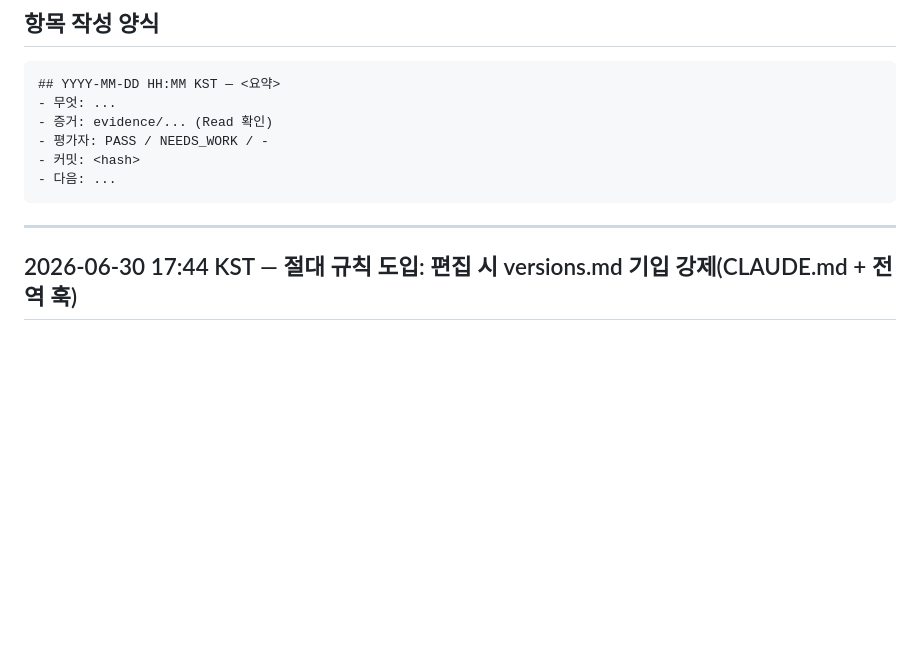
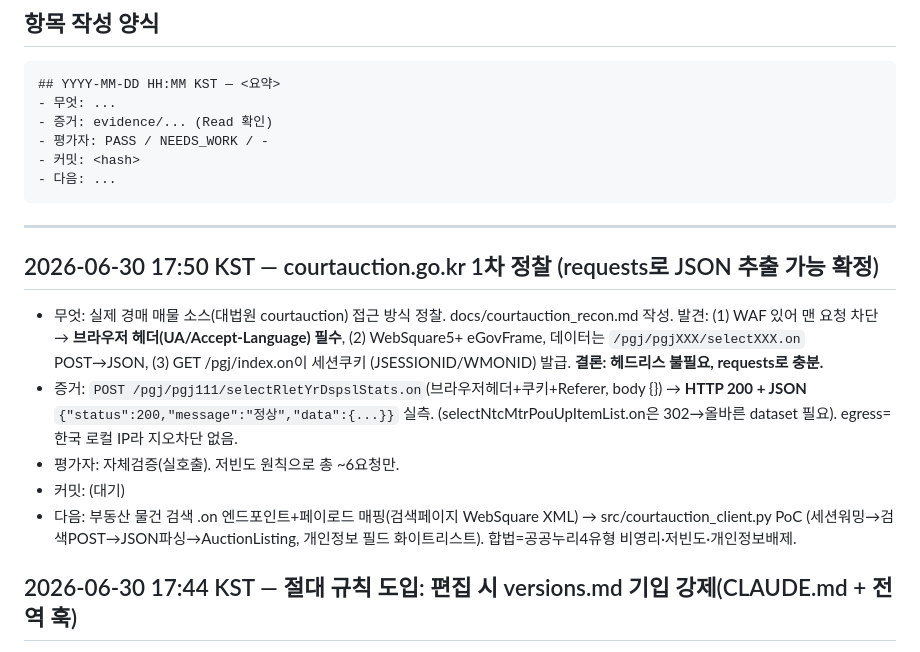
Before and after one commit to hyunwoojang1/realestate_auctions, a Markdown page: versions.md, the part around the change. Drawn GitHub-style; blank space fills up the shorter version.

````diff
--- a/versions.md
+++ b/versions.md
@@ -14,6 +14,19 @@
 ```
 
 ---
+
+## 2026-06-30 17:50 KST — courtauction.go.kr 1차 정찰 (requests로 JSON 추출 가능 확정)
+- 무엇: 실제 경매 매물 소스(대법원 courtauction) 접근 방식 정찰. docs/courtauction_recon.md 작성.
+  발견: (1) WAF 있어 맨 요청 차단 → **브라우저 헤더(UA/Accept-Language) 필수**, (2) WebSquare5+
+  eGovFrame, 데이터는 `/pgj/pgjXXX/selectXXX.on` POST→JSON, (3) GET /pgj/index.on이 세션쿠키
+  (JSESSIONID/WMONID) 발급. **결론: 헤드리스 불필요, requests로 충분.**
+- 증거: `POST /pgj/pgj111/selectRletYrDspslStats.on`(브라우저헤더+쿠키+Referer, body {}) →
+  **HTTP 200 + JSON** `{"status":200,"message":"정상","data":{...}}` 실측. (selectNtcMtrPouUpItemList.on은
+  302→올바른 dataset 필요). egress=한국 로컬 IP라 지오차단 없음.
+- 평가자: 자체검증(실호출). 저빈도 원칙으로 총 ~6요청만.
+- 커밋: (대기)
+- 다음: 부동산 물건 검색 .on 엔드포인트+페이로드 매핑(검색페이지 WebSquare XML) → src/courtauction_client.py PoC
+  (세션워밍→검색POST→JSON파싱→AuctionListing, 개인정보 필드 화이트리스트). 합법=공공누리4유형 비영리·저빈도·개인정보배제.
 
 ## 2026-06-30 17:44 KST — 절대 규칙 도입: 편집 시 versions.md 기입 강제(CLAUDE.md + 전역 훅)
 - 무엇: 사용자 지시로 "이 프로젝트 파일을 작성/편집하면 무조건 versions.md에 기입" 규칙을 명시·강제화.
````
Also changed, not shown: docs/courtauction_recon.md (added, +37 -0 lines).
